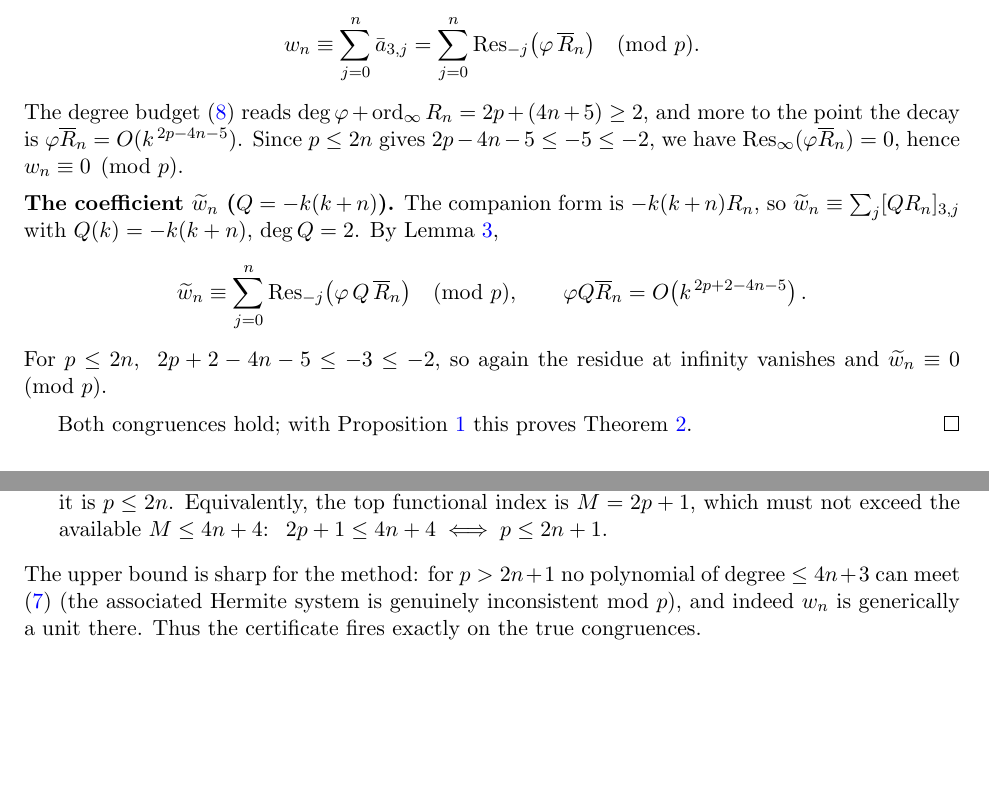
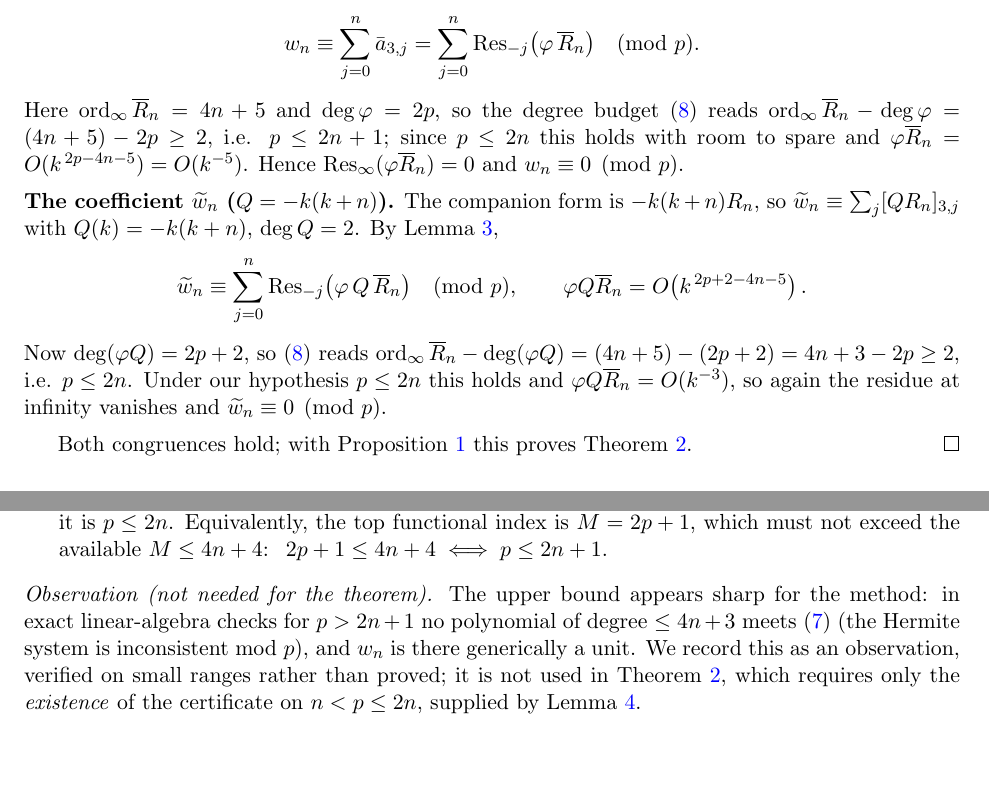
Before and after one commit to rain-1/odd-zeta-values-autoformalization, a LaTeX paper (worthiness/cb_certificate.tex): two parts of pages 4 and 5 of 6, joined at a grey line, cut so that both start at the same text. Compiled offline with pdfLaTeX.

Commit message:
cb_certificate: fix sign in Lemma 2 degree condition; label p>2n+1 sharpness as observation
River's referee pass caught a sign error: the decay hypothesis in the residue
extraction lemma was written deg(phi Q) + ord_inf G >= 2; the correct condition
is ord_inf G - deg(phi Q) >= 2 (equivalently deg(phi Q) <= ord_inf G - 2), since
ord_inf(phi Q G) = ord_inf G - deg(phi Q). The two applications (w_n, w~_n) already
used the correct decay computation, so the Main Theorem is unaffected; only the
abstract statement of the condition and the two proof lines are corrected to read
(4n+5)-2p >= 2 and (4n+5)-(2p+2) >= 2.

Also relabels the p>2n+1 non-existence claim as an Observation (verified on small
ranges, not proved, and not used by the theorem).

Recompiles clean, 6pp.

Co-Authored-By: Claude Opus 4.8 <noreply@anthropic.com>

```diff
--- a/worthiness/cb_certificate.tex
+++ b/worthiness/cb_certificate.tex
@@ -280,10 +281,11 @@ By Lemma~\ref{lem:extract} with $G=\overline R_n$ and $Q=1$,
 w_n\equiv\sum_{j=0}^n\bar a_{3,j}
 =\sum_{j=0}^{n}\Res_{-j}\bigl(\varphi\,\overline R_n\bigr)\pmod p .
 \]
-The degree budget \eqref{eq:degbudget} reads
-$\deg\varphi+\ord_\infty R_n=2p+(4n+5)\ge2$, and more to the point the decay is
-$\varphi\overline R_n=O(k^{\,2p-4n-5})$. Since $p\le2n$ gives $2p-4n-5\le-5\le-2$,
-we have $\Res_\infty(\varphi\overline R_n)=0$, hence $w_n\equiv0\pmod p$.
+Here $\ord_\infty\overline R_n=4n+5$ and $\deg\varphi=2p$, so the degree budget
+\eqref{eq:degbudget} reads $\ord_\infty\overline R_n-\deg\varphi=(4n+5)-2p\ge2$,
+i.e. $p\le2n+1$; since $p\le2n$ this holds with room to spare and
+$\varphi\overline R_n=O(k^{\,2p-4n-5})=O(k^{-5})$. Hence
+$\Res_\infty(\varphi\overline R_n)=0$ and $w_n\equiv0\pmod p$.
 
 \medskip
 \noindent\textbf{The coefficient $\wt w_n$ ($Q=-k(k+n)$).}
@@ -294,7 +296,10 @@ $Q(k)=-k(k+n)$, $\deg Q=2$. By Lemma~\ref{lem:extract},
 \qquad
 \varphi Q\overline R_n=O\!\left(k^{\,2p+2-4n-5}\right).
 \]
-For $p\le2n$, $\ 2p+2-4n-5\le-3\le-2$, so again the residue at infinity vanishes
+Now $\deg(\varphi Q)=2p+2$, so \eqref{eq:degbudget} reads
+$\ord_\infty\overline R_n-\deg(\varphi Q)=(4n+5)-(2p+2)=4n+3-2p\ge2$, i.e.
+$p\le2n$. Under our hypothesis $p\le2n$ this holds and
+$\varphi Q\overline R_n=O(k^{-3})$, so again the residue at infinity vanishes
 and $\wt w_n\equiv0\pmod p$.
 
 \medskip
@@ -348,10 +353,13 @@ $2p+\deg Q\le 4n+3$. For $Q=1$ this is $p\le 2n+1$; for $Q=-k(k+n)$ it is
 $p\le2n$. Equivalently, the top functional index is $M=2p+1$, which must not
 exceed the available $M\le 4n+4$: $\ 2p+1\le4n+4\iff p\le2n+1$.
 \end{itemize}
-The upper bound is sharp for the method: for $p>2n+1$ no polynomial of degree
-$\le4n+3$ can meet \eqref{eq:jet} (the associated Hermite system is genuinely
-inconsistent mod $p$), and indeed $w_n$ is generically a unit there. Thus the
-certificate fires exactly on the true congruences.
+\emph{Observation (not needed for the theorem).} The upper bound appears sharp
+for the method: in exact linear-algebra checks for $p>2n+1$ no polynomial of
+degree $\le 4n+3$ meets \eqref{eq:jet} (the Hermite system is inconsistent
+mod $p$), and $w_n$ is there generically a unit. We record this as an
+observation, verified on small ranges rather than proved; it is not used in
+Theorem~\ref{thm:main}, which requires only the \emph{existence} of the
+certificate on $n<p\le 2n$, supplied by Lemma~\ref{lem:frob}.
 
 \subsection*{Arithmetic provenance}
 Lemma~\ref{lem:frob} is the polynomial shadow of Fermat's little theorem: the
```
Also changed, not shown: worthiness/cb_certificate.pdf, worthiness/cb_certificate.tex (3 more changed lines).
